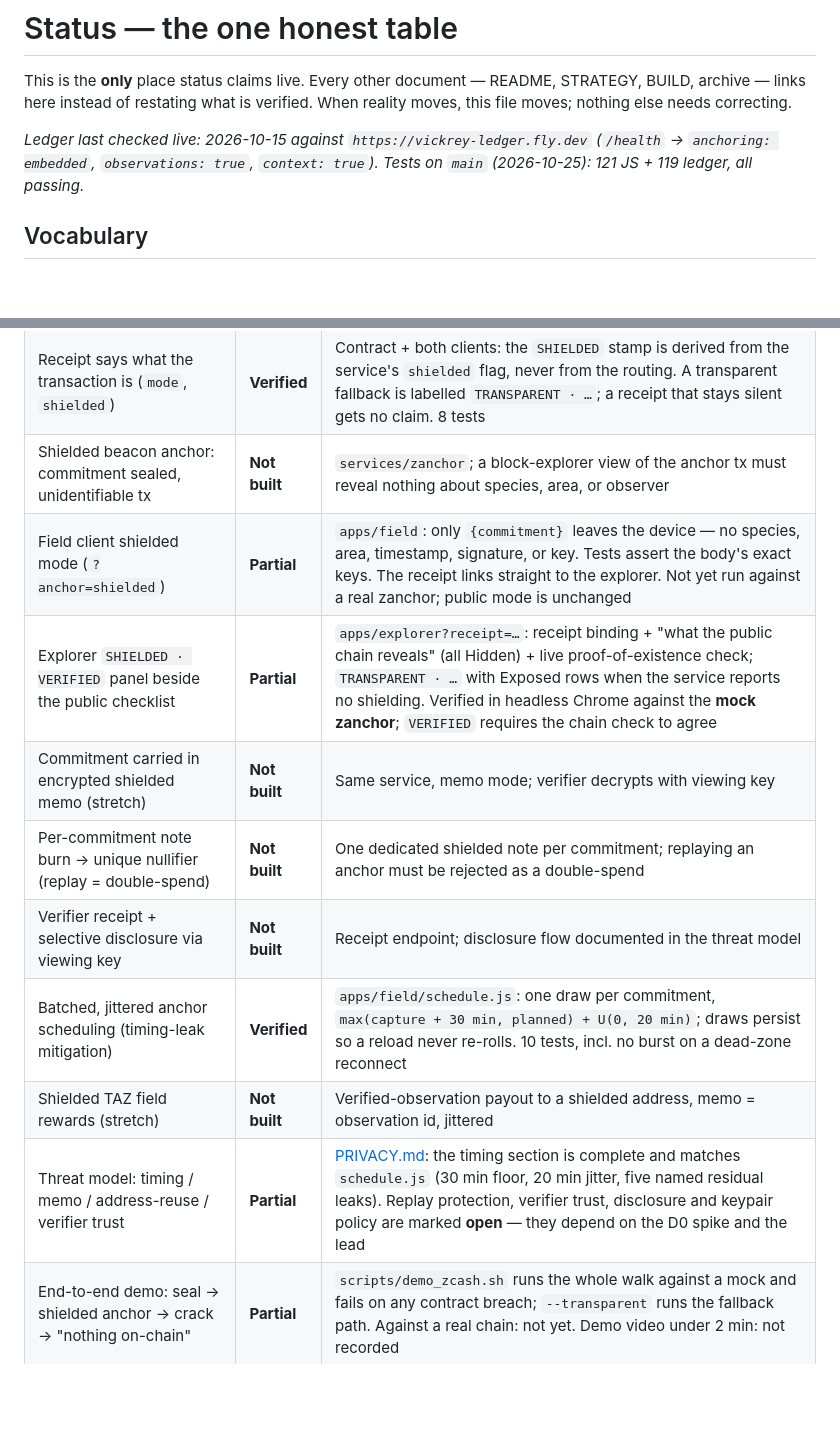
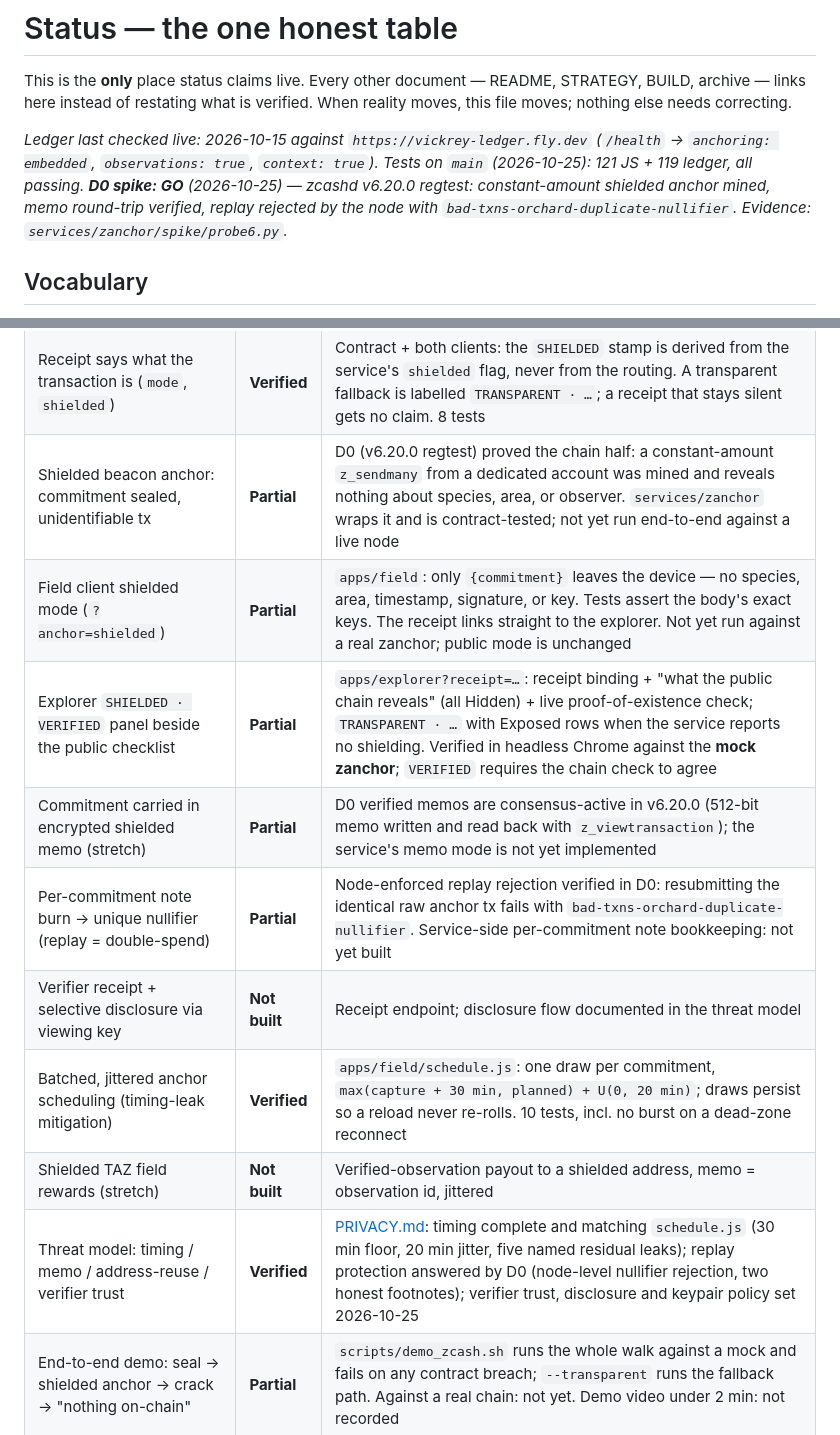
Before and after one commit to sneldao/vickrey, a Markdown page: docs/STATUS.md, 2 parts joined by grey strips. Drawn GitHub-style; blank space fills up the shorter version.

```diff
--- a/docs/STATUS.md
+++ b/docs/STATUS.md
@@ -6,7 +6,10 @@ When reality moves, this file moves; nothing else needs correcting.
 
 _Ledger last checked live: 2026-10-15 against `https://vickrey-ledger.fly.dev`
 (`/health` → `anchoring: embedded`, `observations: true`, `context: true`).
-Tests on `main` (2026-10-25): 121 JS + 119 ledger, all passing._
+Tests on `main` (2026-10-25): 121 JS + 119 ledger, all passing.
+**D0 spike: GO** (2026-10-25) — zcashd v6.20.0 regtest: constant-amount
+shielded anchor mined, memo round-trip verified, replay rejected by the node
+with `bad-txns-orchard-duplicate-nullifier`. Evidence: `services/zanchor/spike/probe6.py`._
 
 ## Vocabulary
 
@@ -53,15 +56,15 @@ a stub service written to that contract, not a chain.
 | Zcash node (mainnet or testnet) running locally                      | **Not built** | `docker-compose` entry for `zcashd` + synced state                                                                                                                                                                                                                                                           |
 | zanchor wire contract, pinned before the service existed             | **Verified**  | [ZANCHOR_API.md](ZANCHOR_API.md): commitment-only POST, verifier-held receipts, no list endpoint, proof-of-existence endpoint                                                                                                                                                                                |
 | Receipt says what the transaction is (`mode`, `shielded`)            | **Verified**  | Contract + both clients: the `SHIELDED` stamp is derived from the service's `shielded` flag, never from the routing. A transparent fallback is labelled `TRANSPARENT · …`; a receipt that stays silent gets no claim. 8 tests                                                                                |
-| Shielded beacon anchor: commitment sealed, unidentifiable tx         | **Not built** | `services/zanchor`; a block-explorer view of the anchor tx must reveal nothing about species, area, or observer                                                                                                                                                                                              |
+| Shielded beacon anchor: commitment sealed, unidentifiable tx         | **Partial**   | D0 (v6.20.0 regtest) proved the chain half: a constant-amount `z_sendmany` from a dedicated account was mined and reveals nothing about species, area, or observer. `services/zanchor` wraps it and is contract-tested; not yet run end-to-end against a live node                                           |
 | Field client shielded mode (`?anchor=shielded`)                      | **Partial**   | `apps/field`: only `{commitment}` leaves the device — no species, area, timestamp, signature, or key. Tests assert the body's exact keys. The receipt links straight to the explorer. Not yet run against a real zanchor; public mode is unchanged                                                           |
 | Explorer `SHIELDED · VERIFIED` panel beside the public checklist     | **Partial**   | `apps/explorer?receipt=…`: receipt binding + "what the public chain reveals" (all Hidden) + live proof-of-existence check; `TRANSPARENT · …` with Exposed rows when the service reports no shielding. Verified in headless Chrome against the **mock zanchor**; `VERIFIED` requires the chain check to agree |
-| Commitment carried in encrypted shielded memo (stretch)              | **Not built** | Same service, memo mode; verifier decrypts with viewing key                                                                                                                                                                                                                                                  |
-| Per-commitment note burn → unique nullifier (replay = double-spend)  | **Not built** | One dedicated shielded note per commitment; replaying an anchor must be rejected as a double-spend                                                                                                                                                                                                           |
+| Commitment carried in encrypted shielded memo (stretch)              | **Partial**   | D0 verified memos are consensus-active in v6.20.0 (512-bit memo written and read back with `z_viewtransaction`); the service's memo mode is not yet implemented                                                                                                                                              |
+| Per-commitment note burn → unique nullifier (replay = double-spend)  | **Partial**   | Node-enforced replay rejection verified in D0: resubmitting the identical raw anchor tx fails with `bad-txns-orchard-duplicate-nullifier`. Service-side per-commitment note bookkeeping: not yet built                                                                                                       |
 | Verifier receipt + selective disclosure via viewing key              | **Not built** | Receipt endpoint; disclosure flow documented in the threat model                                                                                                                                                                                                                                             |
 | Batched, jittered anchor scheduling (timing-leak mitigation)         | **Verified**  | `apps/field/schedule.js`: one draw per commitment, `max(capture + 30 min, planned) + U(0, 20 min)`; draws persist so a reload never re-rolls. 10 tests, incl. no burst on a dead-zone reconnect                                                                                                              |
 | Shielded TAZ field rewards (stretch)                                 | **Not built** | Verified-observation payout to a shielded address, memo = observation id, jittered                                                                                                                                                                                                                           |
-| Threat model: timing / memo / address-reuse / verifier trust         | **Partial**   | [PRIVACY.md](PRIVACY.md): the timing section is complete and matches `schedule.js` (30 min floor, 20 min jitter, five named residual leaks). Replay protection, verifier trust, disclosure and keypair policy are marked **open** — they depend on the D0 spike and the lead                                 |
+| Threat model: timing / memo / address-reuse / verifier trust         | **Verified**  | [PRIVACY.md](PRIVACY.md): timing complete and matching `schedule.js` (30 min floor, 20 min jitter, five named residual leaks); replay protection answered by D0 (node-level nullifier rejection, two honest footnotes); verifier trust, disclosure and keypair policy set 2026-10-25                         |
 | End-to-end demo: seal → shielded anchor → crack → "nothing on-chain" | **Partial**   | `scripts/demo_zcash.sh` runs the whole walk against a mock and fails on any contract breach; `--transparent` runs the fallback path. Against a real chain: not yet. Demo video under 2 min: not recorded                                                                                                     |
 
 ## What the product claims about itself
```
Also changed, not shown: docs/ECATHON.md (+19 -4 lines), docs/PRIVACY.md (+31 -16 lines).
